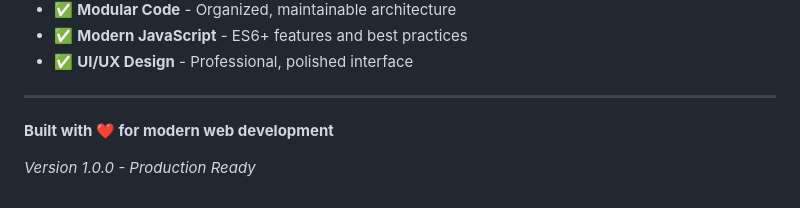
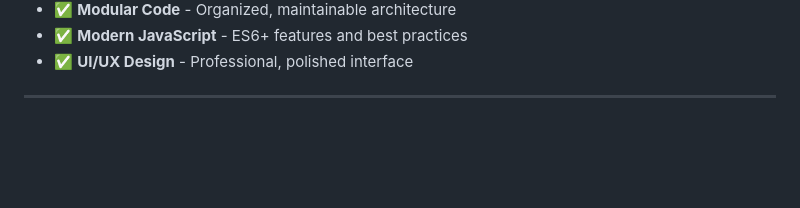
Before and after one commit to Juhikothari/ride-booking-app, a Markdown page: README.md, the part around the change. Rendered like a GitHub page; blank space fills up the shorter version.

```diff
--- a/README.md
+++ b/README.md
@@ -379,7 +379,3 @@ This project demonstrates:
 - ✅ **UI/UX Design** - Professional, polished interface
 
 ---
-
-**Built with ❤️ for modern web development**
-
-*Version 1.0.0 - Production Ready*
```
